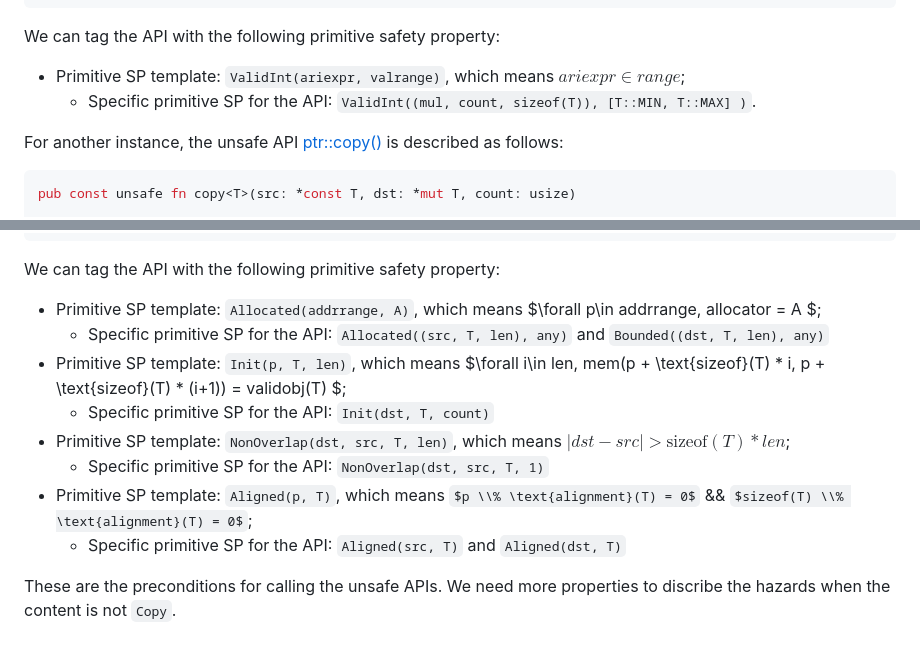
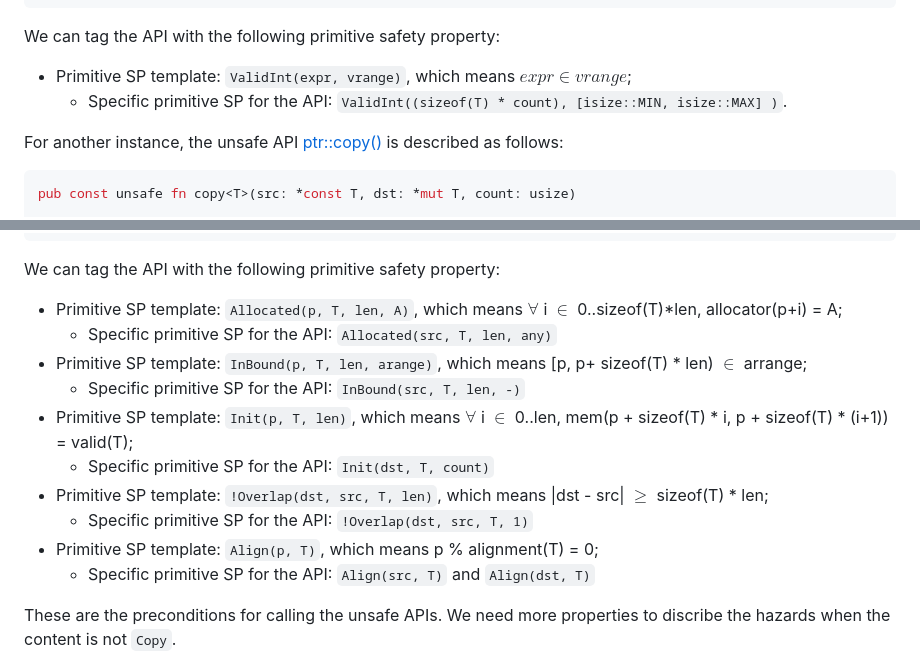
Before and after one commit to Artisan-Lab/tag-std, a Markdown page: README.md, 2 parts joined by grey strips. Drawn GitHub-style; some formulas as TeX source.

````diff
--- a/README.md
+++ b/README.md
@@ -22,8 +22,8 @@ where
 ```
 
 We can tag the API with the following primitive safety property:
-- Primitive SP template: `ValidInt(ariexpr, valrange)`, which means $ariexpr \in range$;
-    - Specific primitive SP for the API: `ValidInt((mul, count, sizeof(T)), [T::MIN, T::MAX] )`.
+- Primitive SP template: `ValidInt(expr, vrange)`, which means $expr \in vrange$;
+    - Specific primitive SP for the API: `ValidInt((sizeof(T) * count), [isize::MIN, isize::MAX] )`.
 
 For another instance, the unsafe API [ptr::copy()](https://doc.rust-lang.org/beta/core/ptr/fn.copy.html) is described as follows:
 ```rust
@@ -39,14 +39,16 @@ pub const unsafe fn copy<T>(src: *const T, dst: *mut T, count: usize)
 ```
 
 We can tag the API with the following primitive safety property:
-- Primitive SP template: `Allocated(addrrange, A)`, which means $\forall p\in addrrange, allocator = A $;
-    - Specific primitive SP for the API: `Allocated((src, T, len), any)` and `Bounded((dst, T, len), any)`
-- Primitive SP template: `Init(p, T, len)`, which means $\forall i\in len, mem(p + \text{sizeof}(T) * i, p + \text{sizeof}(T) * (i+1)) = validobj(T) $;
+- Primitive SP template: `Allocated(p, T, len, A)`, which means $\forall$ i $\in$ 0..sizeof(T)*len, allocator(p+i) = A;
+    - Specific primitive SP for the API: `Allocated(src, T, len, any)`
+- Primitive SP template: `InBound(p, T, len, arange)`, which means [p, p+ sizeof(T) * len) $\in$ arrange;
+   - Specific primitive SP for the API: `InBound(src, T, len, -)`
+- Primitive SP template: `Init(p, T, len)`, which means $\forall$ i $\in$ 0..len, mem(p + sizeof(T) * i, p + sizeof(T) * (i+1)) = valid(T);
     - Specific primitive SP for the API: `Init(dst, T, count)`
-- Primitive SP template: `NonOverlap(dst, src, T, len)`, which means $|dst - src| > \text{sizeof}(T)*len$;
-    - Specific primitive SP for the API: `NonOverlap(dst, src, T, 1)`
-- Primitive SP template: `Aligned(p, T)`, which means $p \\% \text{alignment}(T) = 0$ && $sizeof(T) \\% \text{alignment}(T) = 0$;
-    - Specific primitive SP for the API: `Aligned(src, T)` and `Aligned(dst, T)`
+- Primitive SP template: `!Overlap(dst, src, T, len)`, which means \|dst - src\| $\ge$ sizeof(T) * len;
+    - Specific primitive SP for the API: `!Overlap(dst, src, T, 1)`
+- Primitive SP template: `Align(p, T)`, which means  p \% alignment(T) = 0;
+    - Specific primitive SP for the API: `Align(src, T)` and `Align(dst, T)`
 
 These are the preconditions for calling the unsafe APIs. We need more properties to discribe the hazards when the content is not `Copy`.
 
````
